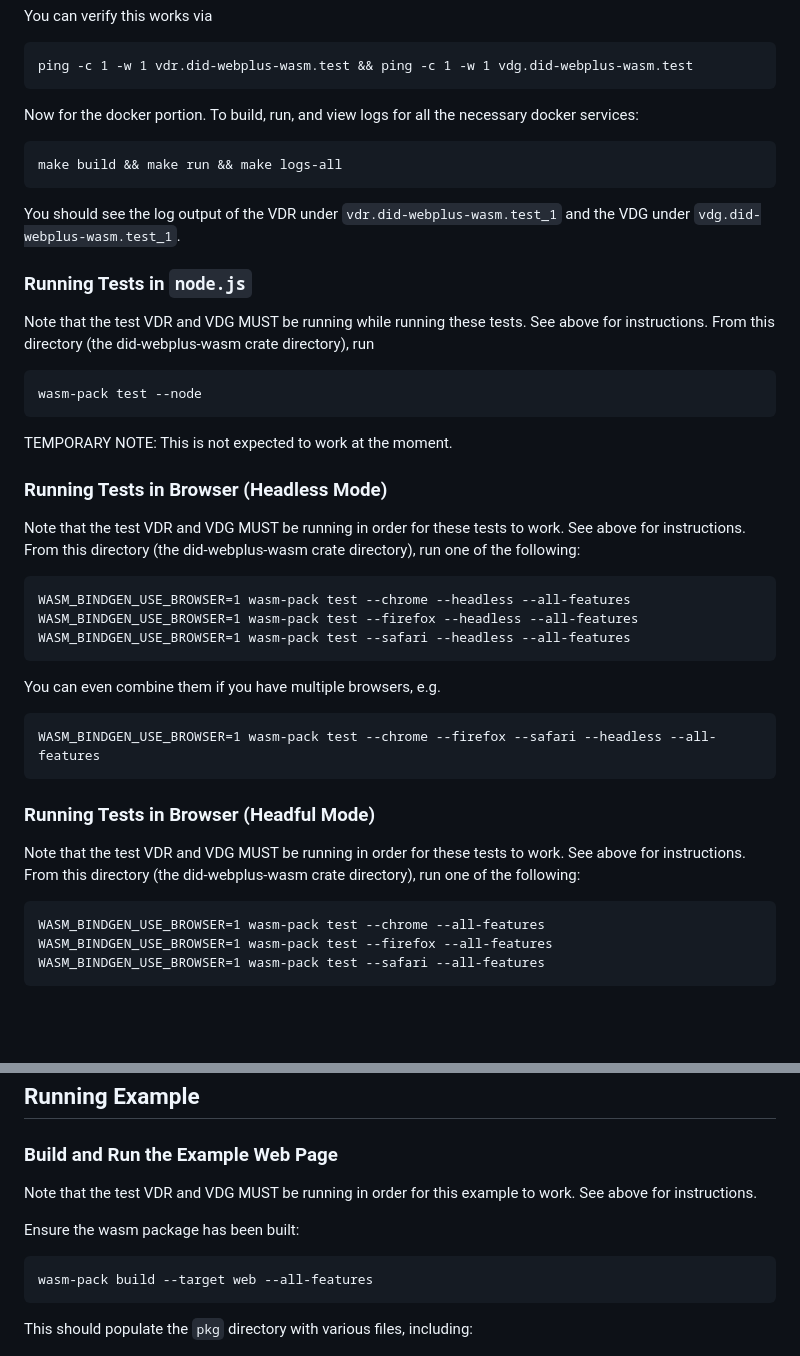
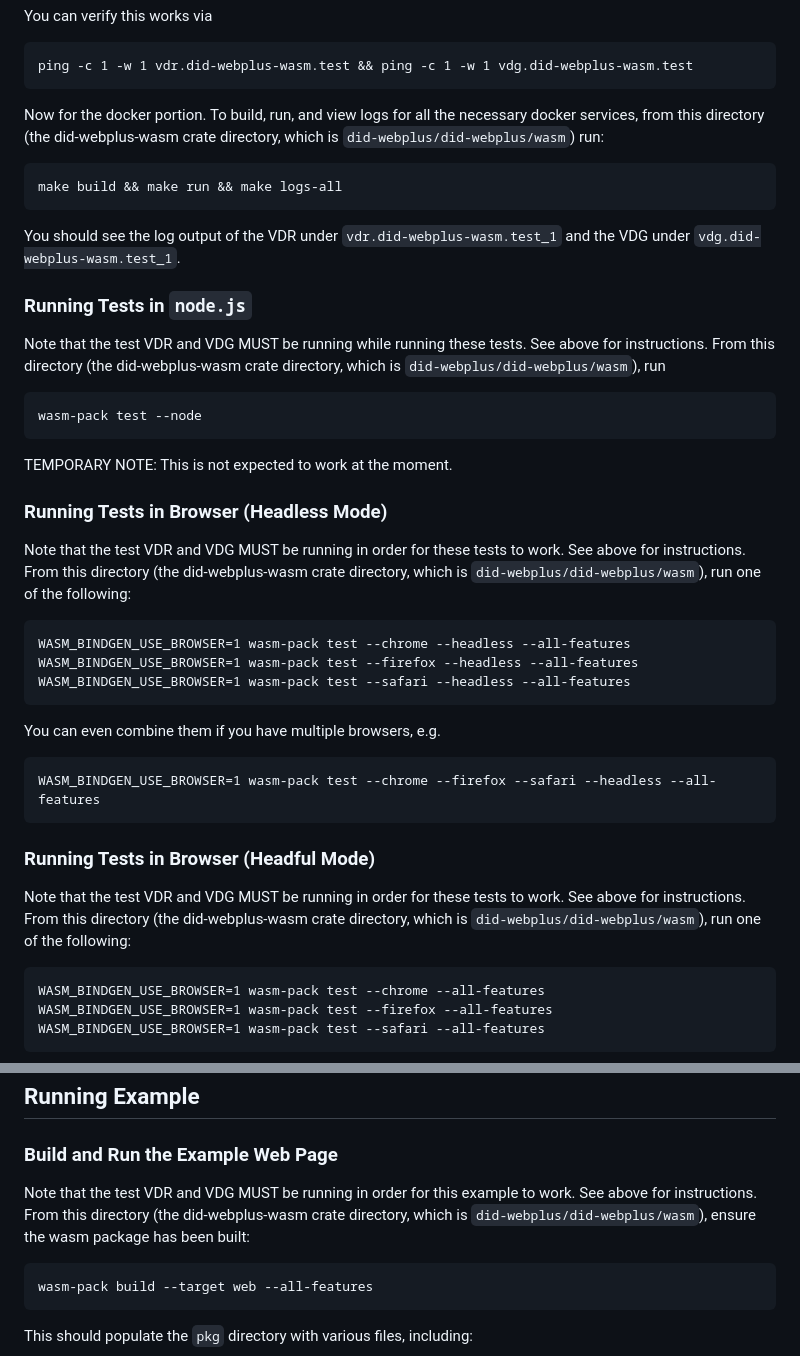
Before and after one commit to LedgerDomain/did-webplus, a Markdown page: did-webplus/wasm/README.md, 2 parts joined by grey strips. Rendered like a GitHub page; blank space fills up the shorter version.

Commit message:
Clarified did-webplus-wasm crate readme

```diff
--- a/did-webplus/wasm/README.md
+++ b/did-webplus/wasm/README.md
@@ -34,7 +34,7 @@ You can verify this works via
 
     ping -c 1 -w 1 vdr.did-webplus-wasm.test && ping -c 1 -w 1 vdg.did-webplus-wasm.test
 
-Now for the docker portion.  To build, run, and view logs for all the necessary docker services:
+Now for the docker portion.  To build, run, and view logs for all the necessary docker services, from this directory (the did-webplus-wasm crate directory, which is `did-webplus/did-webplus/wasm`) run:
 
     make build && make run && make logs-all
 
@@ -42,7 +42,7 @@ You should see the log output of the VDR under `vdr.did-webplus-wasm.test_1` and
 
 ### Running Tests in `node.js`
 
-Note that the test VDR and VDG MUST be running while running these tests.  See above for instructions.  From this directory (the did-webplus-wasm crate directory), run
+Note that the test VDR and VDG MUST be running while running these tests.  See above for instructions.  From this directory (the did-webplus-wasm crate directory, which is `did-webplus/did-webplus/wasm`), run
 
     wasm-pack test --node
 
@@ -50,7 +50,7 @@ TEMPORARY NOTE: This is not expected to work at the moment.
 
 ### Running Tests in Browser (Headless Mode)
 
-Note that the test VDR and VDG MUST be running in order for these tests to work.  See above for instructions.  From this directory (the did-webplus-wasm crate directory), run one of the following:
+Note that the test VDR and VDG MUST be running in order for these tests to work.  See above for instructions.  From this directory (the did-webplus-wasm crate directory, which is `did-webplus/did-webplus/wasm`), run one of the following:
 
     WASM_BINDGEN_USE_BROWSER=1 wasm-pack test --chrome --headless --all-features
     WASM_BINDGEN_USE_BROWSER=1 wasm-pack test --firefox --headless --all-features
@@ -62,7 +62,7 @@ You can even combine them if you have multiple browsers, e.g.
 
 ### Running Tests in Browser (Headful Mode)
 
-Note that the test VDR and VDG MUST be running in order for these tests to work.  See above for instructions.  From this directory (the did-webplus-wasm crate directory), run one of the following:
+Note that the test VDR and VDG MUST be running in order for these tests to work.  See above for instructions.  From this directory (the did-webplus-wasm crate directory, which is `did-webplus/did-webplus/wasm`), run one of the following:
 
     WASM_BINDGEN_USE_BROWSER=1 wasm-pack test --chrome --all-features
     WASM_BINDGEN_USE_BROWSER=1 wasm-pack test --firefox --all-features
@@ -90,9 +90,7 @@ It appears that no logging is sent to stdout when the tests are run within node.
 
 ### Build and Run the Example Web Page
 
-Note that the test VDR and VDG MUST be running in order for this example to work.  See above for instructions.
-
-Ensure the wasm package has been built:
+Note that the test VDR and VDG MUST be running in order for this example to work.  See above for instructions.  From this directory (the did-webplus-wasm crate directory, which is `did-webplus/did-webplus/wasm`), ensure the wasm package has been built:
 
     wasm-pack build --target web --all-features
 
```
